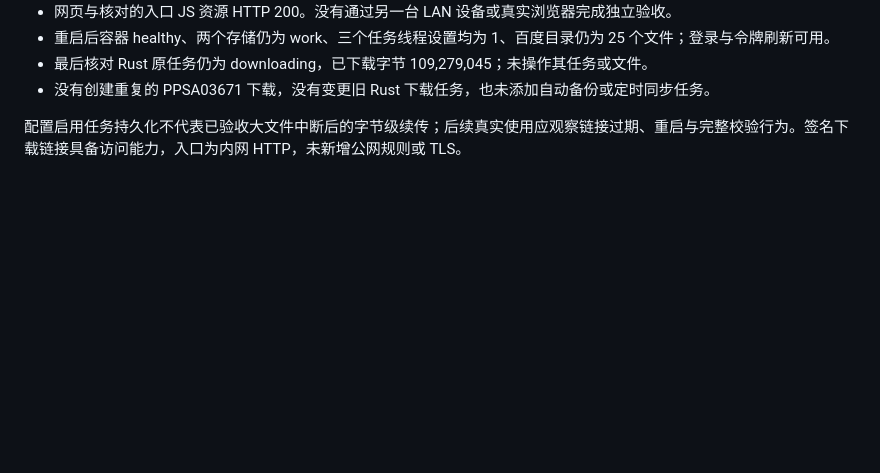
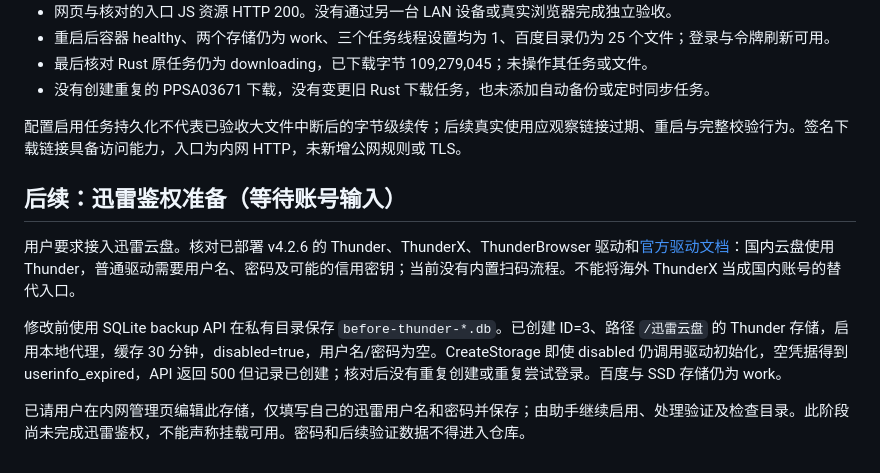
Before and after one commit to jds5/nas, a Markdown page: docs/operations/2026-10-06-OpenList部署.md, the part around the change. Rendered like a GitHub page; blank space fills up the shorter version.

Commit message:
准备迅雷云盘挂载并记录待登录状态

```diff
--- a/docs/operations/2026-10-06-OpenList部署.md
+++ b/docs/operations/2026-10-06-OpenList部署.md
@@ -31,3 +31,12 @@
 - 没有创建重复的 PPSA03671 下载，没有变更旧 Rust 下载任务，也未添加自动备份或定时同步任务。
 
 配置启用任务持久化不代表已验收大文件中断后的字节级续传；后续真实使用应观察链接过期、重启与完整校验行为。签名下载链接具备访问能力，入口为内网 HTTP，未新增公网规则或 TLS。
+
+
+## 后续：迅雷鉴权准备（等待账号输入）
+
+用户要求接入迅雷云盘。核对已部署 v4.2.6 的 Thunder、ThunderX、ThunderBrowser 驱动和[官方驱动文档](https://raw.githubusercontent.com/OpenListTeam/OpenList-Docs/main/pages/guide/drivers/thunder.md)：国内云盘使用 Thunder，普通驱动需要用户名、密码及可能的信用密钥；当前没有内置扫码流程。不能将海外 ThunderX 当成国内账号的替代入口。
+
+修改前使用 SQLite backup API 在私有目录保存 `before-thunder-*.db`。已创建 ID=3、路径 `/迅雷云盘` 的 Thunder 存储，启用本地代理，缓存 30 分钟，disabled=true，用户名/密码为空。CreateStorage 即使 disabled 仍调用驱动初始化，空凭据得到 userinfo_expired，API 返回 500 但记录已创建；核对后没有重复创建或重复尝试登录。百度与 SSD 存储仍为 work。
+
+已请用户在内网管理页编辑此存储，仅填写自己的迅雷用户名和密码并保存；由助手继续启用、处理验证及检查目录。此阶段尚未完成迅雷鉴权，不能声称挂载可用。密码和后续验证数据不得进入仓库。
```
Also changed, not shown: apps/openlist/README.md (+1 -1 lines).
